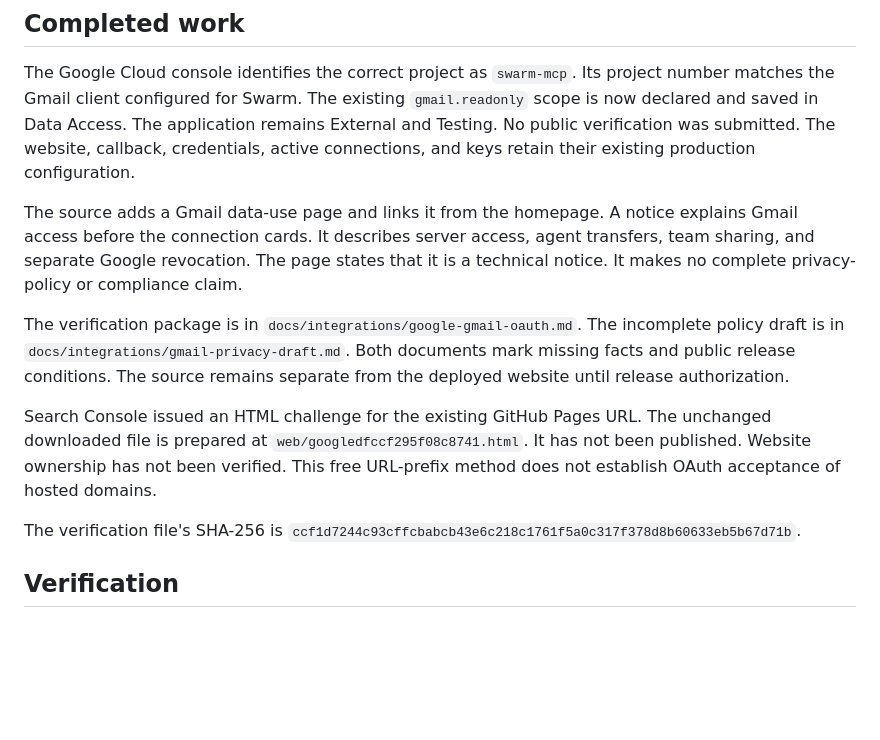
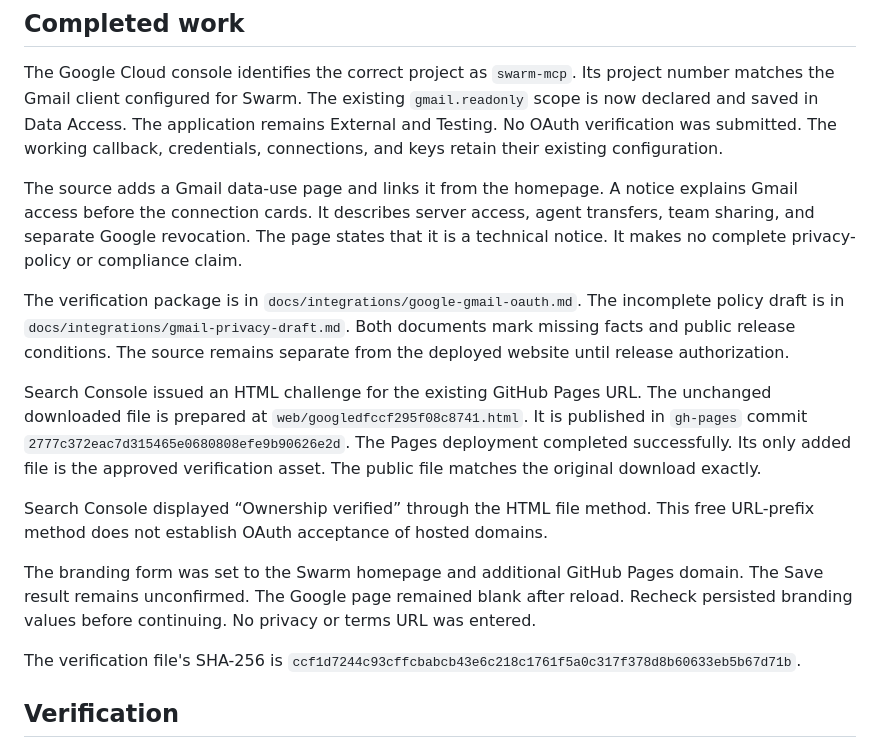
Before and after one commit to dbc00per1812/swarm, a Markdown page: plans/gmail-public-readiness.md, the part around the change. GitHub-like rendering; blank space fills up the shorter version.

```diff
--- a/plans/gmail-public-readiness.md
+++ b/plans/gmail-public-readiness.md
@@ -8,9 +8,9 @@ access remains blocked.
 The Google Cloud console identifies the correct project as `swarm-mcp`. Its
 project number matches the Gmail client configured for Swarm. The existing
 `gmail.readonly` scope is now declared and saved in Data Access. The application
-remains External and Testing. No public verification was submitted. The website,
-callback, credentials, active connections, and keys retain their existing
-production configuration.
+remains External and Testing. No OAuth verification was submitted. The working
+callback, credentials, connections, and keys retain their existing
+configuration.
 
 The source adds a Gmail data-use page and links it from the homepage. A notice
 explains Gmail access before the connection cards. It describes server access,
@@ -25,8 +25,17 @@ separate from the deployed website until release authorization.
 
 Search Console issued an HTML challenge for the existing GitHub Pages URL. The
 unchanged downloaded file is prepared at `web/googledfccf295f08c8741.html`. It
-has not been published. Website ownership has not been verified. This free
-URL-prefix method does not establish OAuth acceptance of hosted domains.
+is published in `gh-pages` commit `2777c372eac7d315465e0680808efe9b90626e2d`.
+The Pages deployment completed successfully. Its only added file is the approved
+verification asset. The public file matches the original download exactly.
+
+Search Console displayed “Ownership verified” through the HTML file method. This
+free URL-prefix method does not establish OAuth acceptance of hosted domains.
+
+The branding form was set to the Swarm homepage and additional GitHub Pages
+domain. The Save result remains unconfirmed. The Google page remained blank
+after reload. Recheck persisted branding values before continuing. No privacy or
+terms URL was entered.
 
 The verification file's SHA-256 is
 `ccf1d7244c93cffcbabcb43e6c218c1761f5a0c317f378d8b60633eb5b67d71b`.
```
Also changed, not shown: docs/integrations/google-gmail-oauth.md (+15 -7 lines), docs/mcp-poc.md (+4 -3 lines).
